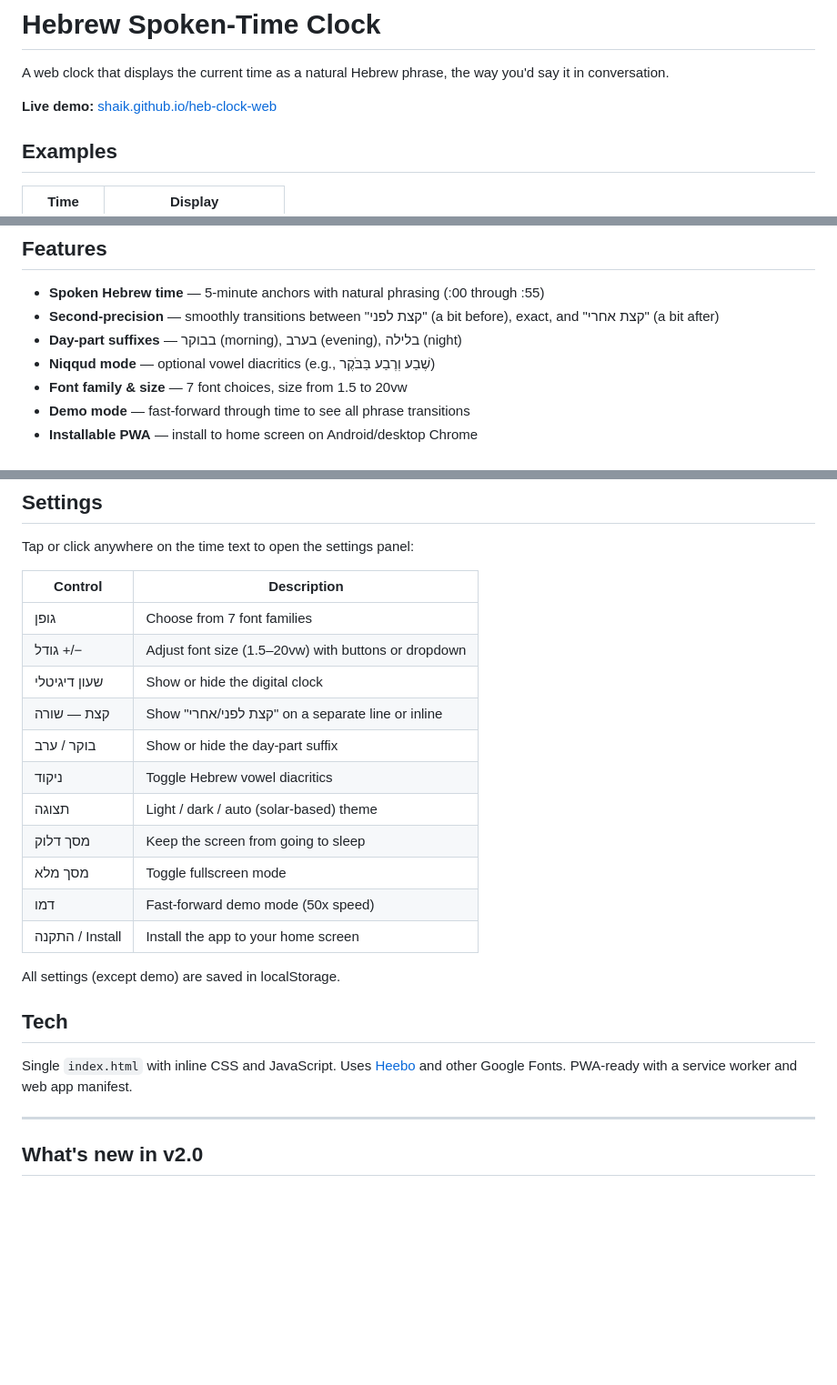
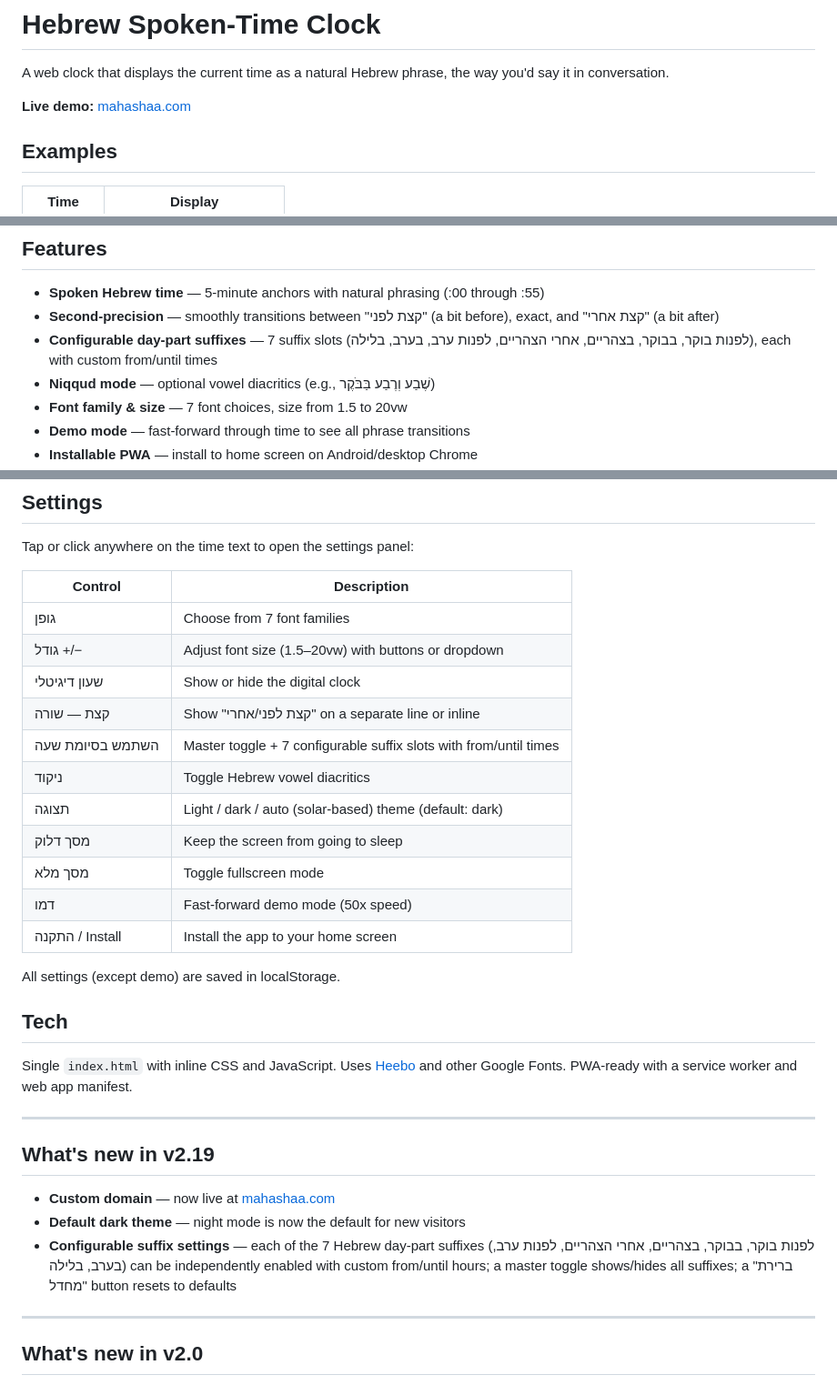
Before and after one commit to shaik/heb-clock-web, a Markdown page: README.md, 3 parts joined by grey strips. Shown at 91% size. Drawn GitHub-style; blank space fills up the shorter version.

Commit message:
Update spec, README, CLAUDE.md: domain, night default, configurable suffixes
Co-Authored-By: Claude Sonnet 4.6 <noreply@anthropic.com>

```diff
--- a/README.md
+++ b/README.md
@@ -2,7 +2,7 @@
 
 A web clock that displays the current time as a natural Hebrew phrase, the way you'd say it in conversation.
 
-**Live demo:** [shaik.github.io/heb-clock-web](https://shaik.github.io/heb-clock-web/)
+**Live demo:** [mahashaa.com](https://mahashaa.com)
 
 ## Examples
 
@@ -18,7 +18,7 @@ A web clock that displays the current time as a natural Hebrew phrase, the way y
 
 - **Spoken Hebrew time** — 5-minute anchors with natural phrasing (:00 through :55)
 - **Second-precision** — smoothly transitions between "קצת לפני" (a bit before), exact, and "קצת אחרי" (a bit after)
-- **Day-part suffixes** — בבוקר (morning), בערב (evening), בלילה (night)
+- **Configurable day-part suffixes** — 7 suffix slots (לפנות בוקר, בבוקר, בצהריים, אחרי הצהריים, לפנות ערב, בערב, בלילה), each with custom from/until times
 - **Niqqud mode** — optional vowel diacritics (e.g., שֶׁבַע וְרֶבַע בַּבֹּקֶר)
 - **Font family & size** — 7 font choices, size from 1.5 to 20vw
 - **Demo mode** — fast-forward through time to see all phrase transitions
@@ -39,10 +39,10 @@ Tap or click anywhere on the time text to open the settings panel:
 | גופן           | Choose from 7 font families                         |
 | גודל +/−      | Adjust font size (1.5–20vw) with buttons or dropdown|
 | שעון דיגיטלי  | Show or hide the digital clock                      |
-| קצת — שורה    | Show "קצת לפני/אחרי" on a separate line or inline   |
-| בוקר / ערב    | Show or hide the day-part suffix                    |
-| ניקוד          | Toggle Hebrew vowel diacritics                      |
-| תצוגה          | Light / dark / auto (solar-based) theme             |
+| קצת — שורה           | Show "קצת לפני/אחרי" on a separate line or inline                  |
+| השתמש בסיומת שעה    | Master toggle + 7 configurable suffix slots with from/until times  |
+| ניקוד                | Toggle Hebrew vowel diacritics                                      |
+| תצוגה                | Light / dark / auto (solar-based) theme (default: dark)             |
 | מסך דלוק      | Keep the screen from going to sleep                 |
 | מסך מלא       | Toggle fullscreen mode                              |
 | דמו            | Fast-forward demo mode (50x speed)                  |
@@ -53,6 +53,14 @@ All settings (except demo) are saved in localStorage.
 ## Tech
 
 Single `index.html` with inline CSS and JavaScript. Uses [Heebo](https://fonts.google.com/specimen/Heebo) and other Google Fonts. PWA-ready with a service worker and web app manifest.
+
+---
+
+## What's new in v2.19
+
+- **Custom domain** — now live at [mahashaa.com](https://mahashaa.com)
+- **Default dark theme** — night mode is now the default for new visitors
+- **Configurable suffix settings** — each of the 7 Hebrew day-part suffixes (לפנות בוקר, בבוקר, בצהריים, אחרי הצהריים, לפנות ערב, בערב, בלילה) can be independently enabled with custom from/until hours; a master toggle shows/hides all suffixes; a "ברירת מחדל" button resets to defaults
 
 ---
 
```
Also changed, not shown: CLAUDE.md (+11 -6 lines), spec.md (+64 -24 lines).
